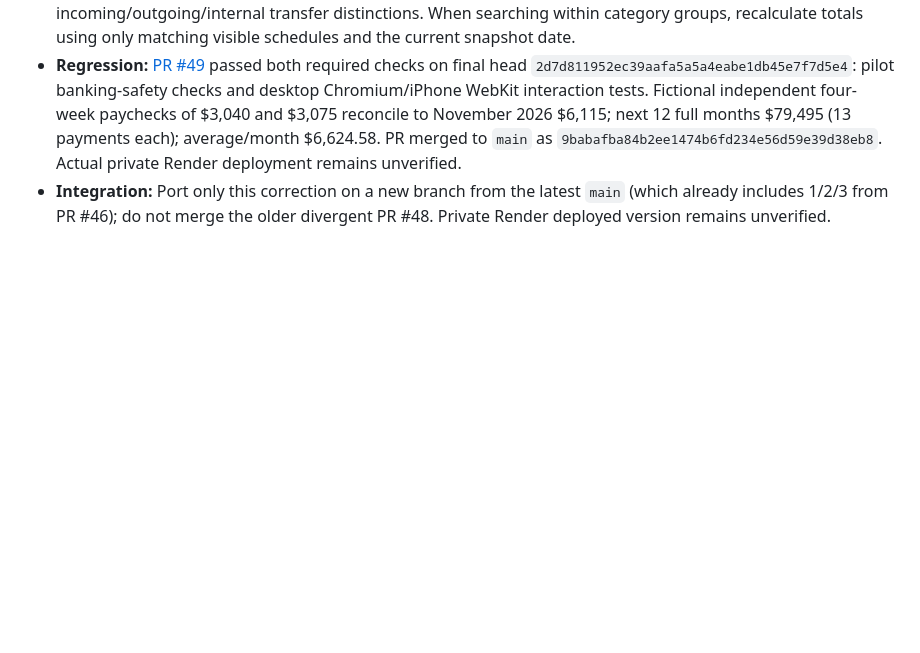
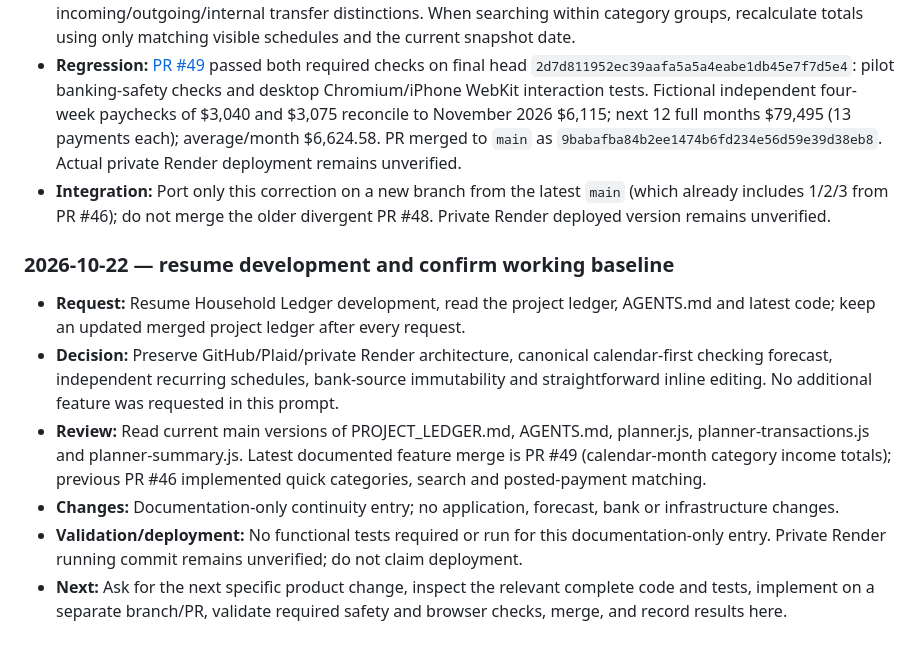
Before and after one commit to markbobthomas/household-ledger, a Markdown page: PROJECT_LEDGER.md, the part around the change. GitHub-like rendering; blank space fills up the shorter version.

Commit message:
docs: record development resumption and baseline

```diff
--- a/PROJECT_LEDGER.md
+++ b/PROJECT_LEDGER.md
@@ -209,3 +209,13 @@ Use: **date — goal; decision; changes (or “no code change”); PR/commit; ch
 - **Resolution:** On the Schedules page, use the bank-safe canonical forecast ledger to show (1) the **next complete calendar month** and its exact sum, (2) the following **12 complete calendar months** and their sum, and (3) the distinctly labeled monthly average. Aggregate in integer cents to avoid accumulated rounding error. Use forecast event identities, preserving individual payment edits, account separation, and incoming/outgoing/internal transfer distinctions. When searching within category groups, recalculate totals using only matching visible schedules and the current snapshot date.
 - **Regression:** [PR #49](https://github.com/markbobthomas/household-ledger/pull/49) passed both required checks on final head `2d7d811952ec39aafa5a5a4eabe1db45e7f7d5e4`: pilot banking-safety checks and desktop Chromium/iPhone WebKit interaction tests. Fictional independent four-week paychecks of $3,040 and $3,075 reconcile to November 2026 $6,115; next 12 full months $79,495 (13 payments each); average/month $6,624.58. PR merged to `main` as `9babafba84b2ee1474b6fd234e56d59e39d38eb8`. Actual private Render deployment remains unverified.
 - **Integration:** Port only this correction on a new branch from the latest `main` (which already includes 1/2/3 from PR #46); do not merge the older divergent PR #48. Private Render deployed version remains unverified.
+
+
+### 2026-10-22 — resume development and confirm working baseline
+
+- **Request:** Resume Household Ledger development, read the project ledger, AGENTS.md and latest code; keep an updated merged project ledger after every request.
+- **Decision:** Preserve GitHub/Plaid/private Render architecture, canonical calendar-first checking forecast, independent recurring schedules, bank-source immutability and straightforward inline editing. No additional feature was requested in this prompt.
+- **Review:** Read current main versions of PROJECT_LEDGER.md, AGENTS.md, planner.js, planner-transactions.js and planner-summary.js. Latest documented feature merge is PR #49 (calendar-month category income totals); previous PR #46 implemented quick categories, search and posted-payment matching.
+- **Changes:** Documentation-only continuity entry; no application, forecast, bank or infrastructure changes.
+- **Validation/deployment:** No functional tests required or run for this documentation-only entry. Private Render running commit remains unverified; do not claim deployment.
+- **Next:** Ask for the next specific product change, inspect the relevant complete code and tests, implement on a separate branch/PR, validate required safety and browser checks, merge, and record results here.
```
